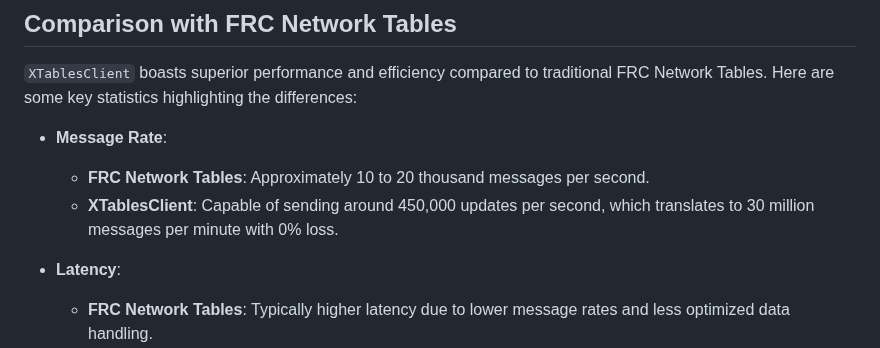
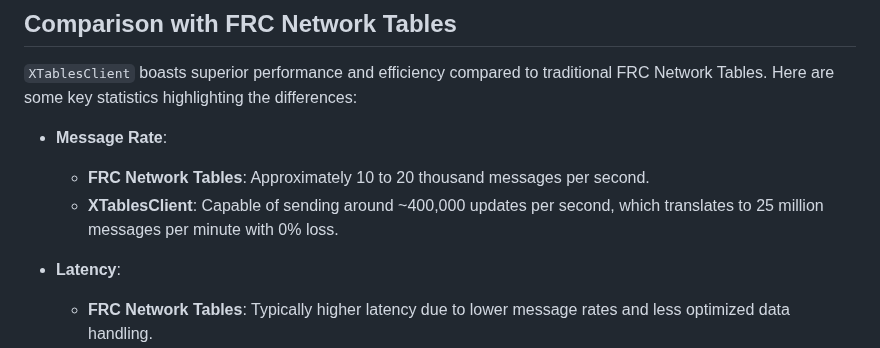
Before and after one commit to Kobeeeef/XTABLES, a Markdown page: README.md, the part around the change. Drawn GitHub-style.

```diff
--- a/README.md
+++ b/README.md
@@ -8,7 +8,7 @@
 
 - **Message Rate**:
   - **FRC Network Tables**: Approximately 10 to 20 thousand messages per second.
-  - **XTablesClient**: Capable of sending around 450,000 updates per second, which translates to 30 million messages per minute with 0% loss.
+  - **XTablesClient**: Capable of sending around ~400,000 updates per second, which translates to 25 million messages per minute with 0% loss.
 
 - **Latency**:
   - **FRC Network Tables**: Typically higher latency due to lower message rates and less optimized data handling.
```
